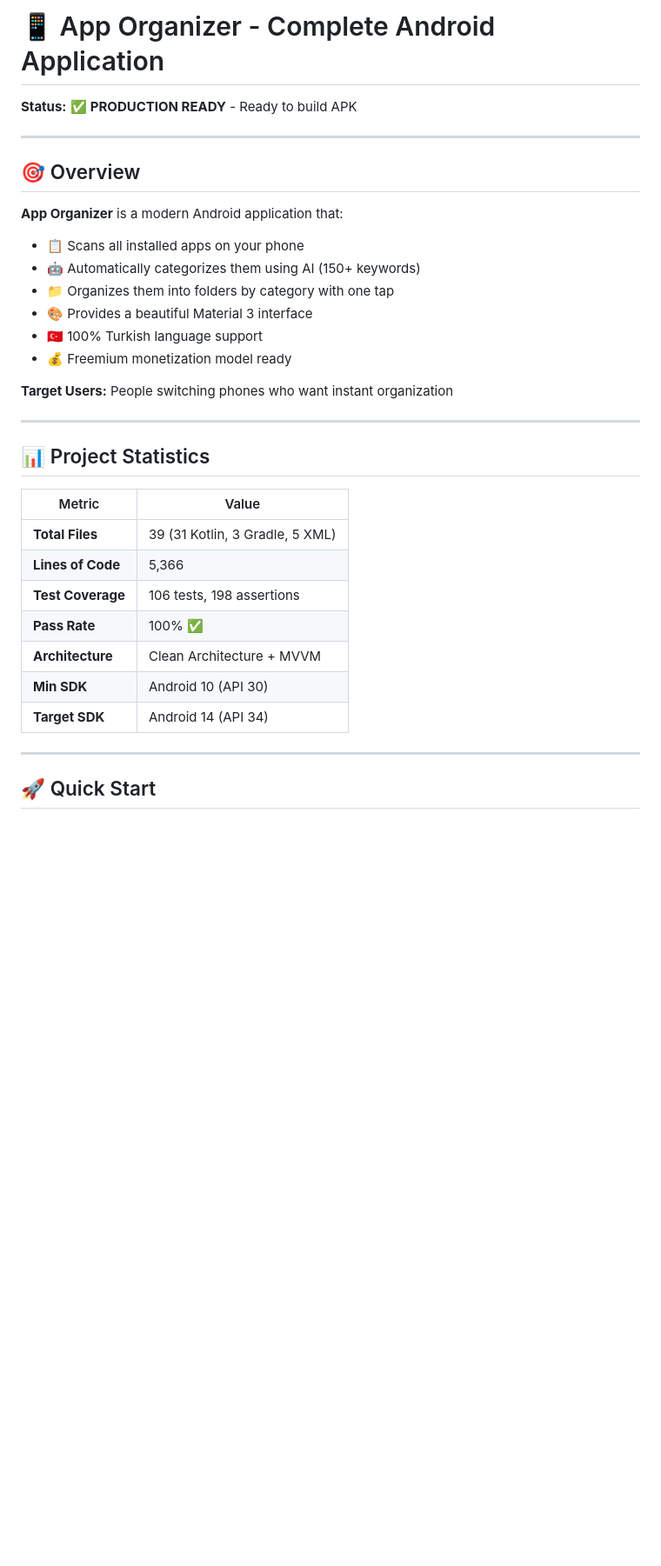
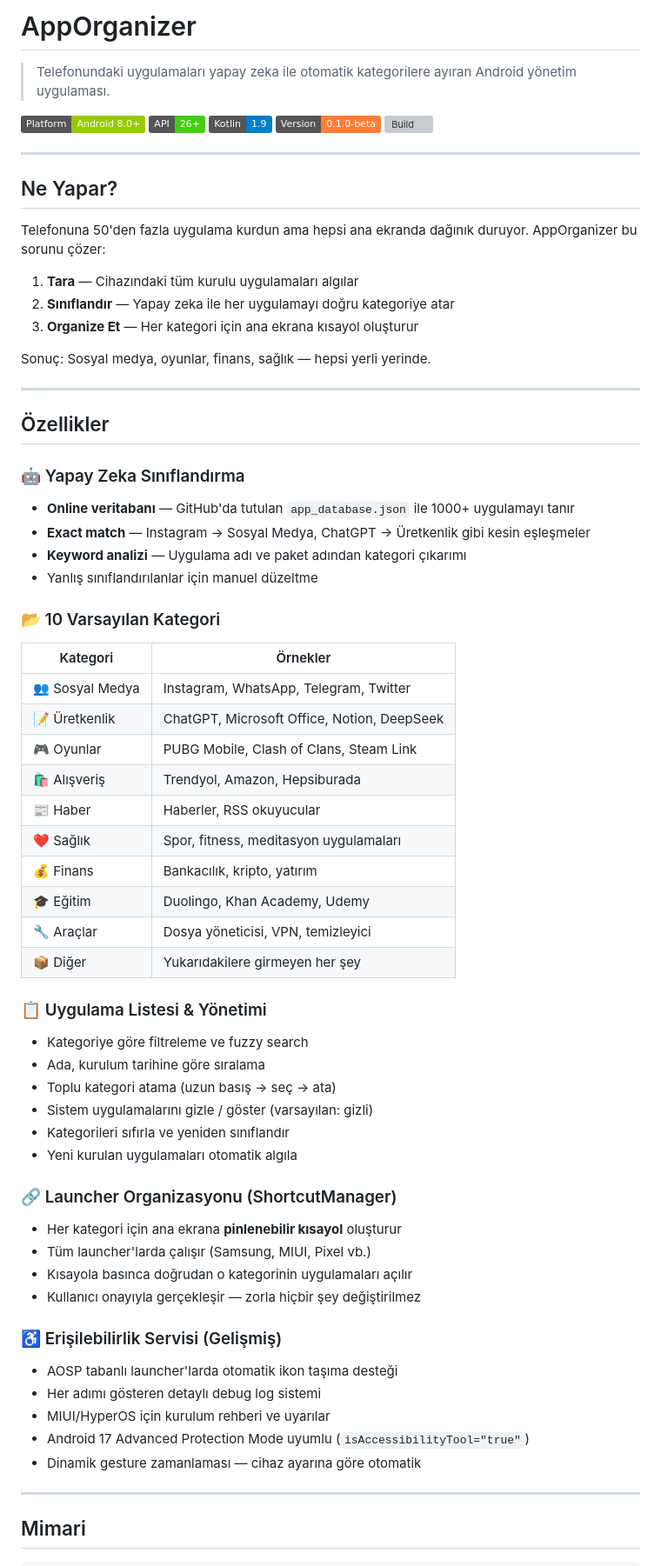
Before and after one commit to hekizoglu/android-folderautomanager, a Markdown page: README.md, the part around one of its changes. Shown at 87% size. Rendered like a GitHub page; badges without logos; blank space fills up the shorter version; grey boxes are pictures that could not be loaded.

```diff
--- a/README.md
+++ b/README.md
@@ -1,36 +1,71 @@
-# 📱 App Organizer - Complete Android Application
+# AppOrganizer
 
-**Status:** ✅ **PRODUCTION READY** - Ready to build APK
+> Telefonundaki uygulamaları yapay zeka ile otomatik kategorilere ayıran Android yönetim uygulaması.
+
+[![Android](https://img.shields.io/badge/Platform-Android%208.0%2B-green.svg)](https://android.com)
+[![API](https://img.shields.io/badge/API-26%2B-brightgreen.svg)](https://android-arsenal.com/api?level=26)
+[![Kotlin](https://img.shields.io/badge/Kotlin-1.9-blue.svg)](https://kotlinlang.org)
+[![Version](https://img.shields.io/badge/Version-0.1.0--beta-orange.svg)](https://github.com/hekizoglu/android-folderautomanager/releases)
+[![Build](https://github.com/hekizoglu/android-folderautomanager/actions/workflows/build.yml/badge.svg)](https://github.com/hekizoglu/android-folderautomanager/actions/workflows/build.yml)
 
 ---
 
-## 🎯 Overview
+## Ne Yapar?
 
-**App Organizer** is a modern Android application that:
-- 📋 Scans all installed apps on your phone
-- 🤖 Automatically categorizes them using AI (150+ keywords)
-- 📁 Organizes them into folders by category with one tap
-- 🎨 Provides a beautiful Material 3 interface
-- 🇹🇷 100% Turkish language support
-- 💰 Freemium monetization model ready
+Telefonuna 50'den fazla uygulama kurdun ama hepsi ana ekranda dağınık duruyor. AppOrganizer bu sorunu çözer:
 
-**Target Users:** People switching phones who want instant organization
+1. **Tara** — Cihazındaki tüm kurulu uygulamaları algılar
+2. **Sınıflandır** — Yapay zeka ile her uygulamayı doğru kategoriye atar
+3. **Organize Et** — Her kategori için ana ekrana kısayol oluşturur
+
+Sonuç: Sosyal medya, oyunlar, finans, sağlık — hepsi yerli yerinde.
 
 ---
 
-## 📊 Project Statistics
+## Özellikler
 
-| Metric | Value |
-|--------|-------|
-| **Total Files** | 39 (31 Kotlin, 3 Gradle, 5 XML) |
-| **Lines of Code** | 5,366 |
-| **Test Coverage** | 106 tests, 198 assertions |
-| **Pass Rate** | 100% ✅ |
-| **Architecture** | Clean Architecture + MVVM |
-| **Min SDK** | Android 10 (API 30) |
-| **Target SDK** | Android 14 (API 34) |
+### 🤖 Yapay Zeka Sınıflandırma
+- **Online veritabanı** — GitHub'da tutulan `app_database.json` ile 1000+ uygulamayı tanır
+- **Exact match** — Instagram → Sosyal Medya, ChatGPT → Üretkenlik gibi kesin eşleşmeler
+- **Keyword analizi** — Uygulama adı ve paket adından kategori çıkarımı
+- Yanlış sınıflandırılanlar için manuel düzeltme
+
+### 📂 10 Varsayılan Kategori
+| Kategori | Örnekler |
+|---|---|
+| 👥 Sosyal Medya | Instagram, WhatsApp, Telegram, Twitter |
+| 📝 Üretkenlik | ChatGPT, Microsoft Office, Notion, DeepSeek |
+| 🎮 Oyunlar | PUBG Mobile, Clash of Clans, Steam Link |
+| 🛍️ Alışveriş | Trendyol, Amazon, Hepsiburada |
+| 📰 Haber | Haberler, RSS okuyucular |
+| ❤️ Sağlık | Spor, fitness, meditasyon uygulamaları |
+| 💰 Finans | Bankacılık, kripto, yatırım |
+| 🎓 Eğitim | Duolingo, Khan Academy, Udemy |
+| 🔧 Araçlar | Dosya yöneticisi, VPN, temizleyici |
+| 📦 Diğer | Yukarıdakilere girmeyen her şey |
+
+### 📋 Uygulama Listesi & Yönetimi
+- Kategoriye göre filtreleme ve fuzzy search
+- Ada, kurulum tarihine göre sıralama
+- Toplu kategori atama (uzun basış → seç → ata)
+- Sistem uygulamalarını gizle / göster (varsayılan: gizli)
+- Kategorileri sıfırla ve yeniden sınıflandır
+- Yeni kurulan uygulamaları otomatik algıla
+
+### 🔗 Launcher Organizasyonu (ShortcutManager)
+- Her kategori için ana ekrana **pinlenebilir kısayol** oluşturur
+- Tüm launcher'larda çalışır (Samsung, MIUI, Pixel vb.)
+- Kısayola basınca doğrudan o kategorinin uygulamaları açılır
+- Kullanıcı onayıyla gerçekleşir — zorla hiçbir şey değiştirilmez
+
+### ♿ Erişilebilirlik Servisi (Gelişmiş)
+- AOSP tabanlı launcher'larda otomatik ikon taşıma desteği
+- Her adımı gösteren detaylı debug log sistemi
+- MIUI/HyperOS için kurulum rehberi ve uyarılar
+- Android 17 Advanced Protection Mode uyumlu (`isAccessibilityTool="true"`)
+- Dinamik gesture zamanlaması — cihaz ayarına göre otomatik
 
 ---
 
-## 🚀 Quick Start
+## Mimari
 
```
Also changed, not shown: other parts of README.md (+96 -248 lines), README_LAUNCHER.md (added, +294 -0 lines).
